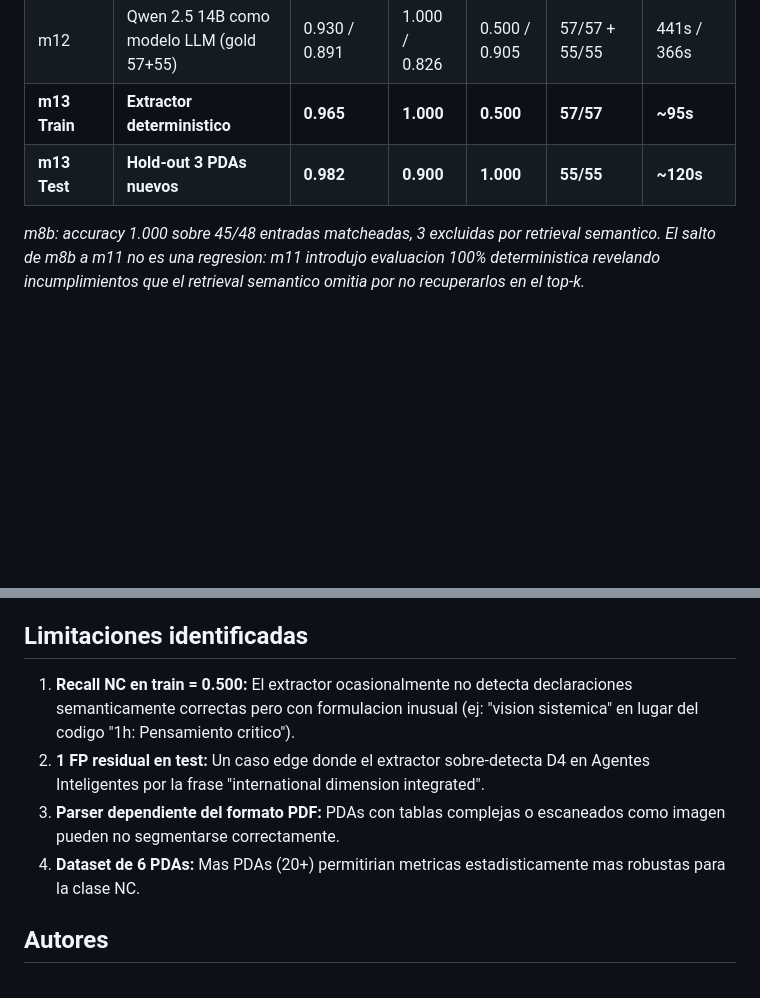
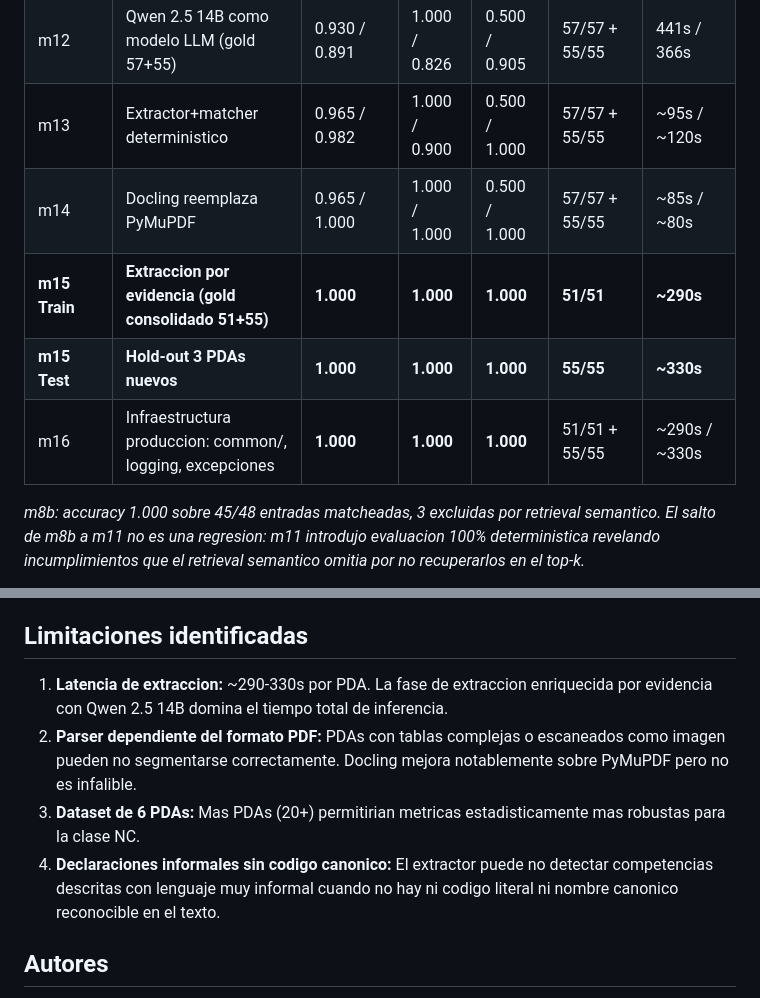
Before and after one commit to Kevinbeltran123/Unibabot_PDA, a Markdown page: README.md, 2 parts joined by grey strips. GitHub-like rendering; blank space fills up the shorter version.

```diff
--- a/README.md
+++ b/README.md
@@ -53,8 +53,11 @@ PDF del PDA
 | m8b | Pipeline RAG+LLM completo (Llama 3.1 8B, gold 48) | 1.000* | 1.000 | 1.000 | 45/48 | 236s |
 | m11 | Rule-driven: 100% cobertura (gold 57+55) | 0.895 / 0.873 | 0.625 / 0.818 | 0.625 / 0.857 | 57/57 + 55/55 | 213s / 249s |
 | m12 | Qwen 2.5 14B como modelo LLM (gold 57+55) | 0.930 / 0.891 | 1.000 / 0.826 | 0.500 / 0.905 | 57/57 + 55/55 | 441s / 366s |
-| **m13 Train** | **Extractor deterministico** | **0.965** | **1.000** | **0.500** | **57/57** | **~95s** |
-| **m13 Test** | **Hold-out 3 PDAs nuevos** | **0.982** | **0.900** | **1.000** | **55/55** | **~120s** |
+| m13 | Extractor+matcher deterministico | 0.965 / 0.982 | 1.000 / 0.900 | 0.500 / 1.000 | 57/57 + 55/55 | ~95s / ~120s |
+| m14 | Docling reemplaza PyMuPDF | 0.965 / 1.000 | 1.000 / 1.000 | 0.500 / 1.000 | 57/57 + 55/55 | ~85s / ~80s |
+| **m15 Train** | **Extraccion por evidencia (gold consolidado 51+55)** | **1.000** | **1.000** | **1.000** | **51/51** | **~290s** |
+| **m15 Test** | **Hold-out 3 PDAs nuevos** | **1.000** | **1.000** | **1.000** | **55/55** | **~330s** |
+| m16 | Infraestructura produccion: common/, logging, excepciones | **1.000** | **1.000** | **1.000** | 51/51 + 55/55 | ~290s / ~330s |
 
 *m8b: accuracy 1.000 sobre 45/48 entradas matcheadas, 3 excluidas por retrieval semantico. El salto de m8b a m11 no es una regresion: m11 introdujo evaluacion 100% deterministica revelando incumplimientos que el retrieval semantico omitia por no recuperarlos en el top-k.*
 
@@ -287,10 +285,10 @@ El fine-tuning con QLoRA fue la primera estrategia explorada (m7). El modelo fin
 
 ## Limitaciones identificadas
 
-1. **Recall NC en train = 0.500:** El extractor ocasionalmente no detecta declaraciones semanticamente correctas pero con formulacion inusual (ej: "vision sistemica" en lugar del codigo "1h: Pensamiento critico").
-2. **1 FP residual en test:** Un caso edge donde el extractor sobre-detecta D4 en Agentes Inteligentes por la frase "international dimension integrated".
-3. **Parser dependiente del formato PDF:** PDAs con tablas complejas o escaneados como imagen pueden no segmentarse correctamente.
-4. **Dataset de 6 PDAs:** Mas PDAs (20+) permitirian metricas estadisticamente mas robustas para la clase NC.
+1. **Latencia de extraccion:** ~290-330s por PDA. La fase de extraccion enriquecida por evidencia con Qwen 2.5 14B domina el tiempo total de inferencia.
+2. **Parser dependiente del formato PDF:** PDAs con tablas complejas o escaneados como imagen pueden no segmentarse correctamente. Docling mejora notablemente sobre PyMuPDF pero no es infalible.
+3. **Dataset de 6 PDAs:** Mas PDAs (20+) permitirian metricas estadisticamente mas robustas para la clase NC.
+4. **Declaraciones informales sin codigo canonico:** El extractor puede no detectar competencias descritas con lenguaje muy informal cuando no hay ni codigo literal ni nombre canonico reconocible en el texto.
 
 ## Autores
 
```
Also changed, not shown: other parts of README.md (+13 -18 lines).
